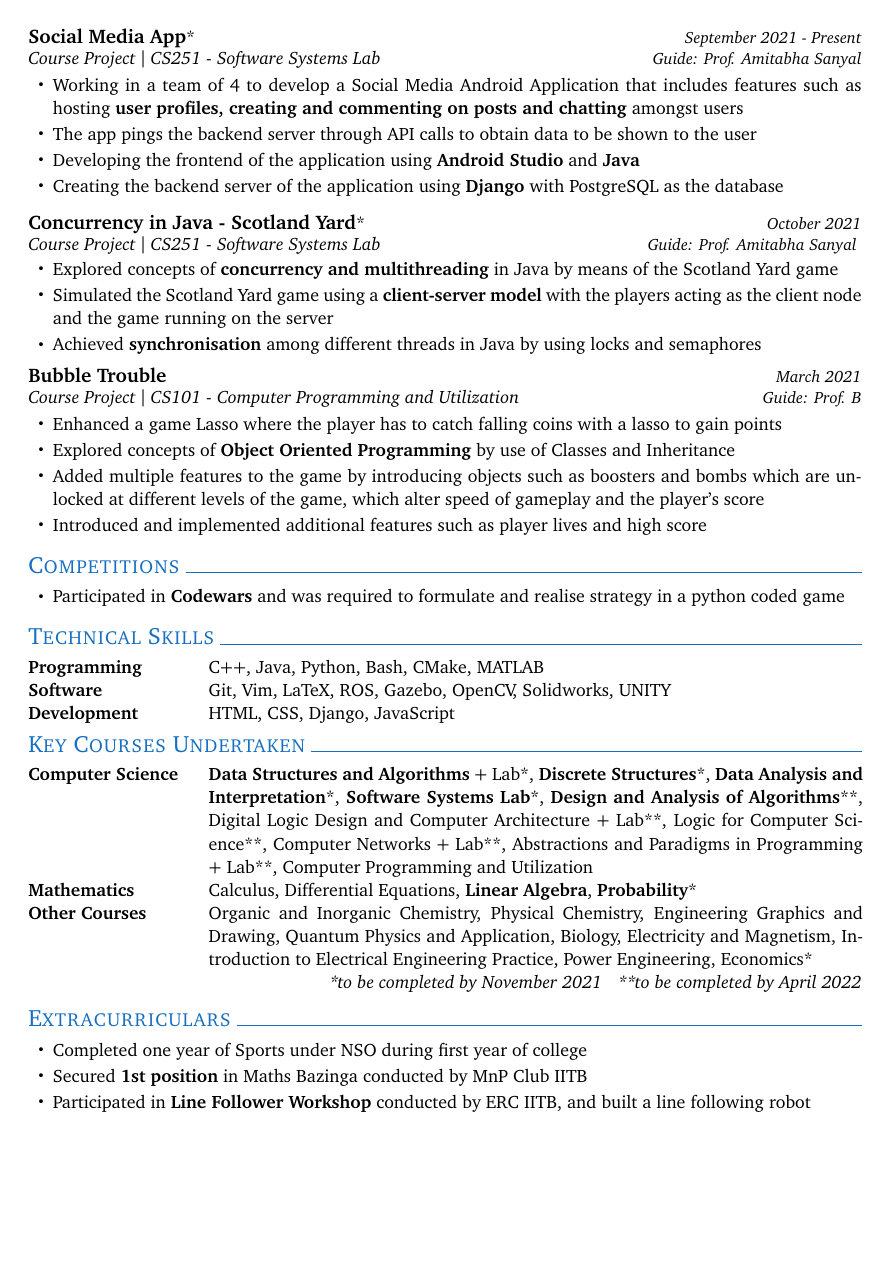
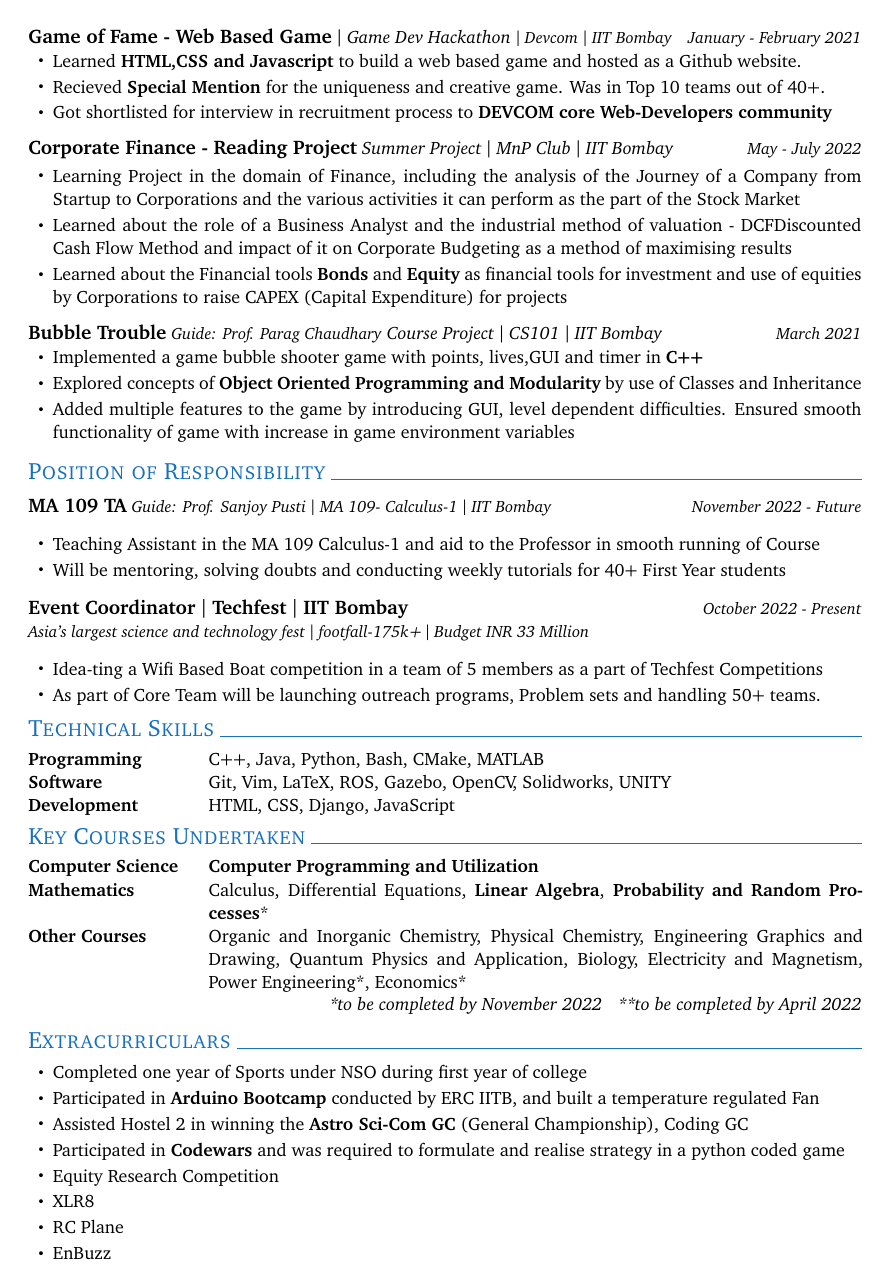
Before and after one commit to ArchitGupta-IITB/Resume, a LaTeX CV (Resume.tex): page 2 of 2. Compiled offline with pdfLaTeX.

Commit message:
Version 1

```diff
--- a/Resume.tex
+++ b/Resume.tex
@@ -99,2 +101,0 @@
-\textbf{\large Social Media App}*
-\hfill\textit{\small September 2021 - Present}
@@ -102,13 +106,7 @@
 \vspace{-1pt}
-\textit{Course Project $\vert$ CS251 - Software Systems Lab}
-\hfill\textit{\small Guide: Prof. Amitabha Sanyal}
 
 \vspace{-10pt}
 \begin{itemize}[itemsep = -1.0mm, leftmargin = 0.2in]
 %\item Working in a team of 4 to create a Social Media App for android which pings a server through API calls to obtain data to be shown to the user
 %\item Consists of features such as \textbf{User Profile, Posting, Commenting and Chatting}
 %\item Working in a team of 4 to create a Social Media App for Android with features including \textbf{User Profile, Posting, Commenting and Chatting}
-\item Working in a team of 4 to develop a Social Media Android Application that includes features such as hosting \textbf{user profiles, creating and commenting on posts and chatting} amongst users
-\item The app pings the backend server through API calls to obtain data to be shown to the user
-\item Developing the frontend of the application using \textbf{Android Studio} and \textbf{Java}
-\item Creating the backend server of the application using \textbf{Django} with PostgreSQL as the database
@@ -115,37 +120,45 @@
+\textbf{\large Game of Fame - Web Based Game}
+\textit{$\vert$ Game Dev Hackathon}
+\textit{\small $\vert$ Devcom $\vert$ IIT Bombay}
+\hfill\textit{\small January - February 2021}
+
+\vspace{-1pt}
+
+
+\vspace{-10pt}
+\begin{itemize}[itemsep = -1.0mm, leftmargin = 0.2in]
+\item Learned \textbf{HTML,CSS and Javascript} to build a web based game and hosted as a Github website.
+\item Recieved \textbf{Special Mention} for the uniqueness and creative game. Was in Top 10 teams out of 40+.
+\item Got shortlisted for interview in recruitment process to \textbf{DEVCOM core Web-Developers community}
 \end{itemize}
 
 
 \vspace{-4pt}
-\textbf{\large Concurrency in Java - Scotland Yard}*
-\hfill\textit{\small October 2021}
+\textbf{\large Corporate Finance - Reading Project}
+\textit{Summer Project $\vert$ MnP Club $\vert$ IIT Bombay}
+\hfill\textit{\small May - July 2022}
 
 \vspace{-1pt}
-\textit{Course Project $\vert$ CS251 - Software Systems Lab}
-\hfill\textit{\small Guide: Prof. Amitabha Sanyal}
 \vspace{-8pt}
 \begin{itemize}[itemsep = -1.0mm, leftmargin = 0.2in]
-\item Explored concepts of \textbf{concurrency and multithreading} in Java by means of the Scotland Yard game
-\item Simulated the Scotland Yard game using a \textbf{client-server model} with the players acting as the client node and the game running on the server
-\item Achieved \textbf{synchronisation} among different threads in Java by using locks and semaphores
-
+\item Learning Project in the domain of Finance, including the analysis of the Journey of a Company from Startup to Corporations and the various activities it can perform as the part of the Stock Market
+\item Learned about the role of a Business Analyst and the industrial method of valuation - DCF{Discounted Cash Flow Method} and impact of it on Corporate Budgeting as a method of maximising results
+\item Learned about the Financial tools \textbf{Bonds} and \textbf{Equity} as financial tools for investment and use of equities by Corporations to raise CAPEX (Capital Expenditure) for projects
 \end{itemize}
 
 \vspace{-4pt}
+
 \textbf{\large Bubble Trouble}
+\textit{\small Guide: Prof. Parag Chaudhary}
+\textit{Course Project $\vert$ CS101 $\vert$ IIT Bombay}
 \hfill\textit{\small March 2021}
 
 \vspace{-1pt}
-\textit{Course Project $\vert$ CS101 - Computer Programming and Utilization}
-\hfill\textit{\small Guide: Prof. B}
-
 \vspace{-10pt}
 \begin{itemize}[itemsep = -1.0mm, leftmargin = 0.2in]
-\item Enhanced a game Lasso where the player has to catch falling coins with a lasso to gain points
-\item Explored concepts of \textbf{Object Oriented Programming} by use of Classes and Inheritance
-\item Added multiple features to the game by introducing objects such as boosters and bombs which are unlocked at different levels of the game, which alter speed of gameplay and the player's score
-\item Introduced and implemented additional features such as player lives and high score
-
-
+\item Implemented a game bubble shooter game with points, lives,GUI and timer in \textbf{C++}
+\item Explored concepts of \textbf{Object Oriented Programming and Modularity} by use of Classes and Inheritance
+\item Added multiple features to the game by introducing GUI, level dependent difficulties. Ensured smooth functionality of game with increase in game environment variables
 
 \end{itemize}
 
@@ -155,15 +168,25 @@
 %\vspace{-20pt}
 %\section*{\color{RoyalBlue}{\Large \textsc{Position of Responsibility}}\xfilll[0pt]{0.5pt}}
 %\vspace{-7pt}
-
 \vspace{-20pt}
-\section*{\color{RoyalBlue}{\Large \textsc{Competitions}}\xfilll[0pt]{0.5pt}}
-\vspace{-7pt}
+\section*{\color{RoyalBlue}{\Large \textsc{Position of Responsibility}}\xfilll[0pt]{0.5pt}}
+\vspace{-5pt}
+\textbf{{\large MA 109 TA}}
+\textit{\small Guide: Prof. Sanjoy Pusti $\vert$}
+\textit{\small MA 109- Calculus-1 $\vert$ IIT Bombay}
+\hfill\textit{\small November 2022 - Future}
 \begin{itemize}[itemsep = -1.0mm, leftmargin = 0.2in]
-
-    \item Participated in \textbf{Codewars} and was required to formulate and realise strategy in a python coded game
+    \item Teaching Assistant in the MA 109 Calculus-1 and aid to the Professor in smooth running of Course
+    \item Will be mentoring, solving doubts and conducting weekly tutorials for 40+ First Year students
 \end{itemize}
 
+\textbf{{\large Event Coordinator $\vert$ Techfest $\vert$ IIT Bombay}}
+\hfill\textit{\small October 2022 - Present}\\
+\textit{\small Asia's largest science and  technology fest $\vert$  footfall-175k+ $\vert$ Budget INR 33 Million}
+\begin{itemize}[itemsep = -1.0mm, leftmargin = 0.2in]
+    \item Idea-ting a Wifi Based Boat competition in a team of 5 members as a part of Techfest Competitions
+    \item As part of Core Team will be launching outreach programs, Problem sets and handling 50+ teams.
+\end{itemize}
 
 
 \vspace{-20pt}
@@ -176,28 +199,20 @@
 \textbf{Software} & Git, Vim, LaTeX, ROS, Gazebo, OpenCV, Solidworks, UNITY\\
 %
 \textbf{Development} & HTML, CSS,  Django, JavaScript \\
-
-
 \end{tabular}
-
-
-
-
-
-
 
 \vspace{-15pt}
 \section*{\color{RoyalBlue}{\Large \textsc{Key Courses Undertaken}}\xfilll[0pt]{0.5pt}}
 \vspace{-10pt}
 \hspace{-8pt}
 \begin{tabular}{p{3.3cm} p{13.5cm}}
-    \textbf{Computer Science} & \textbf{Data Structures and Algorithms} + Lab*, \textbf{Discrete Structures}*, \textbf{Data Analysis and Interpretation}*, \textbf{Software Systems Lab}*, \textbf{Design and Analysis of Algorithms}**, Digital Logic Design and Computer Architecture + Lab**, Logic for Computer Science**, Computer Networks + Lab**, Abstractions and Paradigms in Programming + Lab**, Computer Programming and Utilization \\
-    \textbf{Mathematics} & Calculus, Differential Equations, \textbf{Linear Algebra}, \textbf{Probability}*\\
+    \textbf{Computer Science} & \textbf{Computer Programming and Utilization} \\
+    \textbf{Mathematics} & Calculus, Differential Equations, \textbf{Linear Algebra}, \textbf{Probability and Random Processes}*\\
     % \textbf{Other} & Introduction to Electrical and Electronics Circuits*, Quantum Physics and Application, Basics of Electricity and Magnetism, Engineering Mechanics, Engineering Graphics and Drawing, Physical Chemistry, Organic and Inorganic Chemistry, Biology
 
-    \textbf{Other Courses} & Organic and Inorganic Chemistry, Physical Chemistry, Engineering Graphics and Drawing, Quantum Physics and Application, Biology, Electricity and Magnetism, Introduction to Electrical Engineering Practice, Power Engineering, Economics* \\
+    \textbf{Other Courses} & Organic and Inorganic Chemistry, Physical Chemistry, Engineering Graphics and Drawing, Quantum Physics and Application, Biology, Electricity and Magnetism, Power Engineering*, Economics* \\
 \end{tabular}\\
-\raggedleft{\sl *{\it to be completed by November 2021}} \hspace{0.1cm} {\sl **{\it to be completed by April 2022}}
+\raggedleft{\sl *{\it to be completed by November 2022}} \hspace{0.1cm} {\sl **{\it to be completed by April 2022}}
 
 
 
@@ -215,18 +230,17 @@
     % \textbf{Other} & Introduction to Electrical and Electronics Circuits*, Quantum Physics and Application, Basics of Electricity and Magnetism, Engineering Mechanics, Engineering Graphics and Drawing, Physical Chemistry, Organic and Inorganic Chemistry, Biology
 %\end{tabular}\\
 %\raggedleft{\sl *{\it to be completed by November 2021}}
-
-
-
-
-
-
 \section*{\color{RoyalBlue}{\Large \textsc{Extracurriculars}}\xfilll[0pt]{0.5pt}}
 \vspace{-7pt}
 \begin{itemize}[itemsep = -1.0mm, leftmargin = 0.2in]
 \item Completed one year of Sports under NSO during first year of college
-\item Secured \textbf{1st position} in Maths Bazinga conducted by MnP Club IITB
-\item Participated in \textbf{Line Follower Workshop} conducted by ERC IITB, and built a line following robot
+\item Participated in \textbf{Arduino Bootcamp} conducted by ERC IITB, and built a temperature regulated Fan
+\item Assisted Hostel 2 in winning the \textbf{Astro Sci-Com GC} (General Championship), Coding GC
+\item Participated in \textbf{Codewars} and was required to formulate and realise strategy in a python coded game
+\item Equity Research Competition
+\item XLR8
+\item RC Plane
+\item EnBuzz
 \end{itemize}
 
 \end{document}
```
Also changed, not shown: Resume.tex (65 more changed lines).
